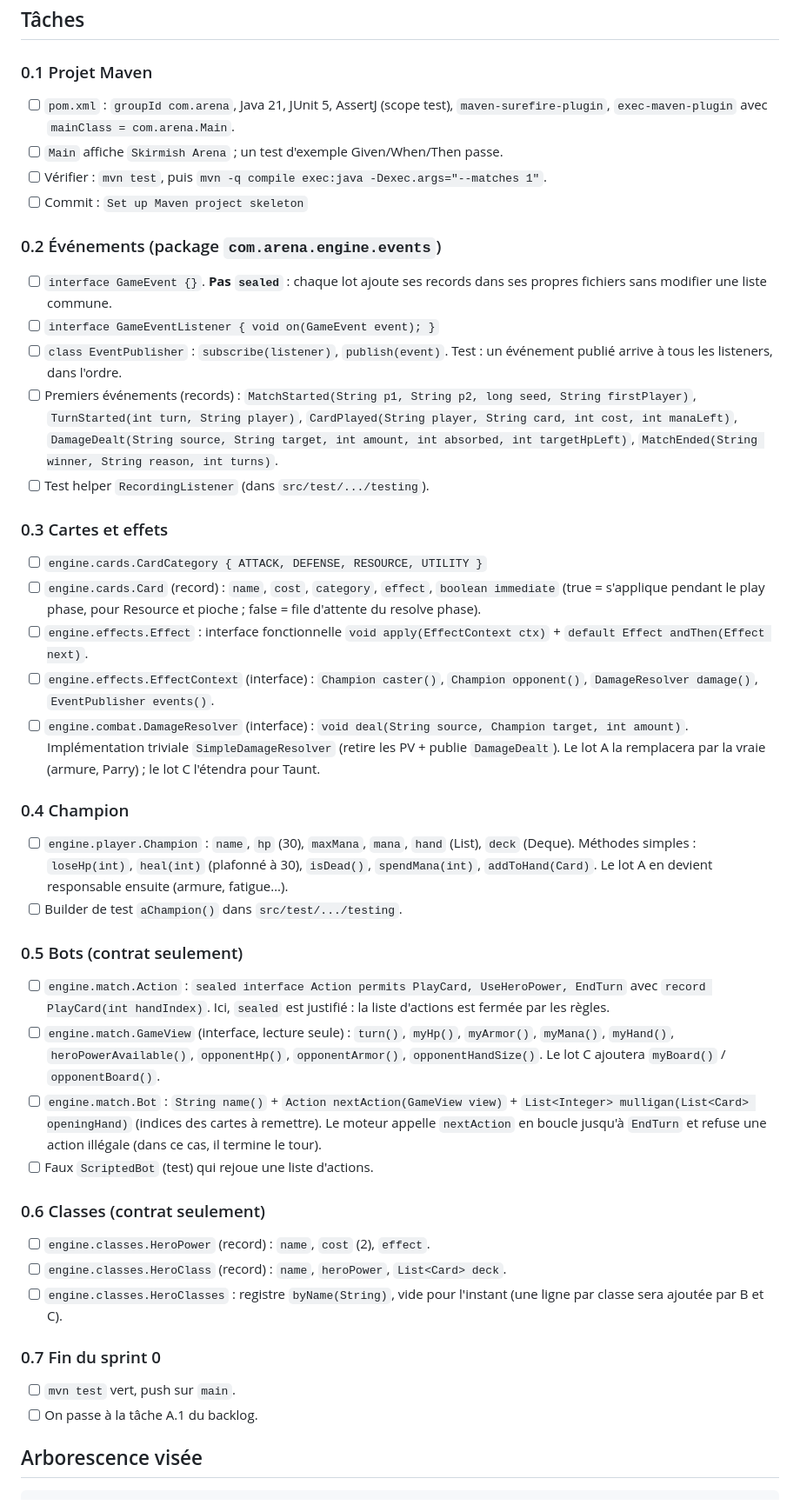
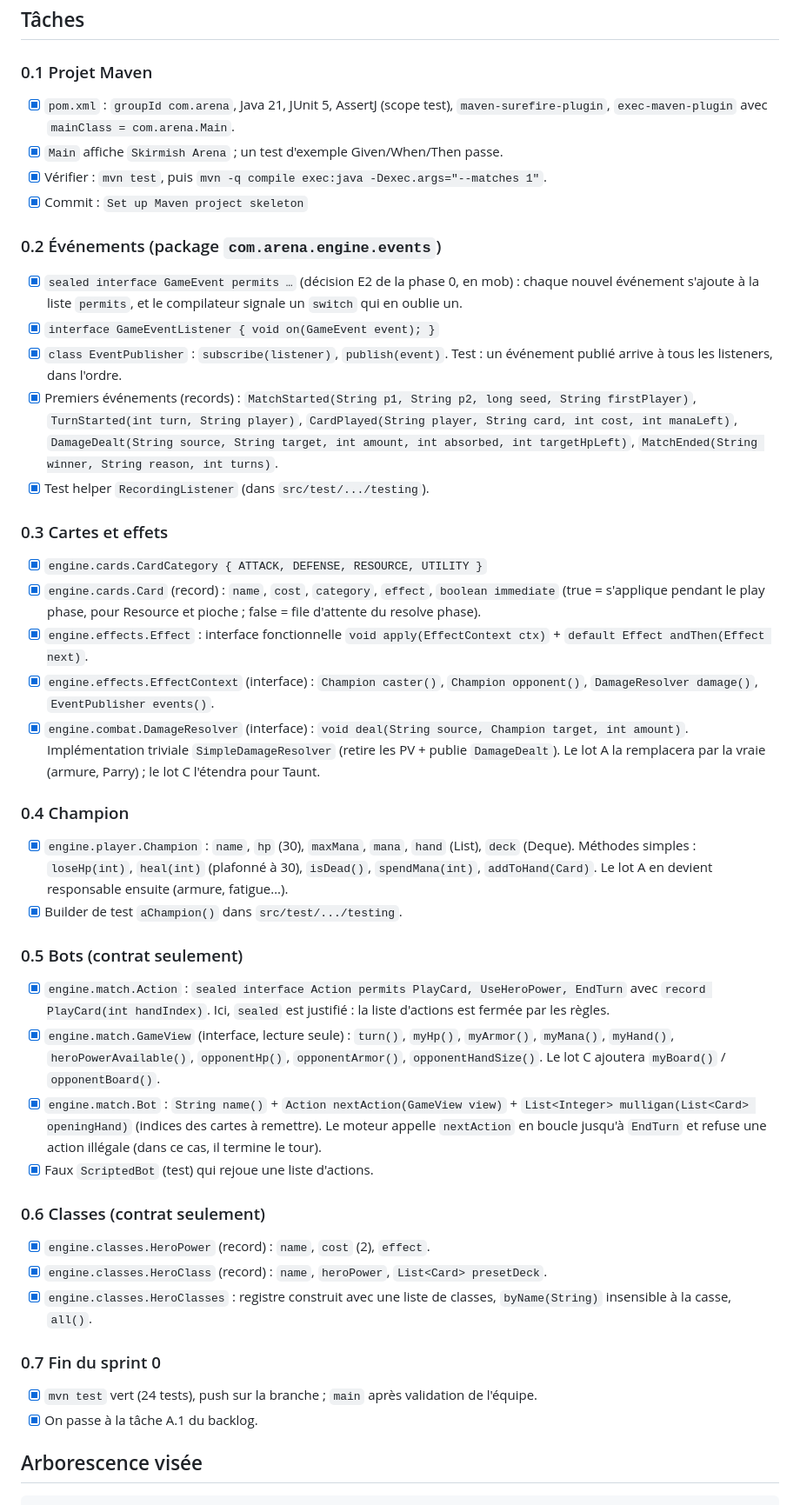
Before and after one commit to CallMeTom1/code-kata-card-game, a Markdown page: docs/plans/00-sprint-0-mob.md, the part around the change. Shown at 87% size. Drawn GitHub-style.

Commit message:
Tick sprint 0 tasks in the plan
Co-Authored-By: Claude Opus 5.5 <noreply@anthropic.com>
Claude-Session: https://claude.ai/code/session_01Dgh5y9jpGkZpAFnDfFwUeW

````diff
--- a/docs/plans/00-sprint-0-mob.md
+++ b/docs/plans/00-sprint-0-mob.md
@@ -11,73 +11,74 @@ sur `main` (voir la décision C1 de la phase 0).
 ## Tâches
 
 ### 0.1 Projet Maven
-- [ ] `pom.xml` : `groupId com.arena`, Java 21, JUnit 5, AssertJ (scope
+- [x] `pom.xml` : `groupId com.arena`, Java 21, JUnit 5, AssertJ (scope
       test), `maven-surefire-plugin`, `exec-maven-plugin` avec
       `mainClass = com.arena.Main`.
-- [ ] `Main` affiche `Skirmish Arena` ; un test d'exemple Given/When/Then passe.
-- [ ] Vérifier : `mvn test`, puis
+- [x] `Main` affiche `Skirmish Arena` ; un test d'exemple Given/When/Then passe.
+- [x] Vérifier : `mvn test`, puis
       `mvn -q compile exec:java -Dexec.args="--matches 1"`.
-- [ ] Commit : `Set up Maven project skeleton`
+- [x] Commit : `Set up Maven project skeleton`
 
 ### 0.2 Événements (package `com.arena.engine.events`)
-- [ ] `interface GameEvent {}`. **Pas `sealed`** : chaque lot ajoute ses
-      records dans ses propres fichiers sans modifier une liste commune.
-- [ ] `interface GameEventListener { void on(GameEvent event); }`
-- [ ] `class EventPublisher` : `subscribe(listener)`, `publish(event)`.
+- [x] `sealed interface GameEvent permits …` (décision E2 de la phase 0, en
+      mob) : chaque nouvel événement s'ajoute à la liste `permits`, et le
+      compilateur signale un `switch` qui en oublie un.
+- [x] `interface GameEventListener { void on(GameEvent event); }`
+- [x] `class EventPublisher` : `subscribe(listener)`, `publish(event)`.
       Test : un événement publié arrive à tous les listeners, dans l'ordre.
-- [ ] Premiers événements (records) : `MatchStarted(String p1, String p2,
+- [x] Premiers événements (records) : `MatchStarted(String p1, String p2,
       long seed, String firstPlayer)`, `TurnStarted(int turn, String player)`,
       `CardPlayed(String player, String card, int cost, int manaLeft)`,
       `DamageDealt(String source, String target, int amount, int absorbed,
       int targetHpLeft)`, `MatchEnded(String winner, String reason, int turns)`.
-- [ ] Test helper `RecordingListener` (dans `src/test/.../testing`).
+- [x] Test helper `RecordingListener` (dans `src/test/.../testing`).
 
 ### 0.3 Cartes et effets
-- [ ] `engine.cards.CardCategory { ATTACK, DEFENSE, RESOURCE, UTILITY }`
-- [ ] `engine.cards.Card` (record) : `name`, `cost`, `category`, `effect`,
+- [x] `engine.cards.CardCategory { ATTACK, DEFENSE, RESOURCE, UTILITY }`
+- [x] `engine.cards.Card` (record) : `name`, `cost`, `category`, `effect`,
       `boolean immediate` (true = s'applique pendant le play phase, pour
       Resource et pioche ; false = file d'attente du resolve phase).
-- [ ] `engine.effects.Effect` : interface fonctionnelle
+- [x] `engine.effects.Effect` : interface fonctionnelle
       `void apply(EffectContext ctx)` + `default Effect andThen(Effect next)`.
-- [ ] `engine.effects.EffectContext` (interface) : `Champion caster()`,
+- [x] `engine.effects.EffectContext` (interface) : `Champion caster()`,
       `Champion opponent()`, `DamageResolver damage()`, `EventPublisher events()`.
-- [ ] `engine.combat.DamageResolver` (interface) :
+- [x] `engine.combat.DamageResolver` (interface) :
       `void deal(String source, Champion target, int amount)`.
       Implémentation triviale `SimpleDamageResolver` (retire les PV + publie
       `DamageDealt`). Le lot A la remplacera par la vraie (armure, Parry) ;
       le lot C l'étendra pour Taunt.
 
 ### 0.4 Champion
-- [ ] `engine.player.Champion` : `name`, `hp` (30), `maxMana`, `mana`,
+- [x] `engine.player.Champion` : `name`, `hp` (30), `maxMana`, `mana`,
       `hand` (List<Card>), `deck` (Deque<Card>).
       Méthodes simples : `loseHp(int)`, `heal(int)` (plafonné à 30),
       `isDead()`, `spendMana(int)`, `addToHand(Card)`.
       Le lot A en devient responsable ensuite (armure, fatigue…).
-- [ ] Builder de test `aChampion()` dans `src/test/.../testing`.
+- [x] Builder de test `aChampion()` dans `src/test/.../testing`.
 
 ### 0.5 Bots (contrat seulement)
-- [ ] `engine.match.Action` : `sealed interface Action permits PlayCard,
+- [x] `engine.match.Action` : `sealed interface Action permits PlayCard,
       UseHeroPower, EndTurn` avec `record PlayCard(int handIndex)`. Ici,
       `sealed` est justifié : la liste d'actions est fermée par les règles.
-- [ ] `engine.match.GameView` (interface, lecture seule) : `turn()`,
+- [x] `engine.match.GameView` (interface, lecture seule) : `turn()`,
       `myHp()`, `myArmor()`, `myMana()`, `myHand()`, `heroPowerAvailable()`,
       `opponentHp()`, `opponentArmor()`, `opponentHandSize()`.
       Le lot C ajoutera `myBoard()` / `opponentBoard()`.
-- [ ] `engine.match.Bot` : `String name()` + `Action nextAction(GameView view)`
+- [x] `engine.match.Bot` : `String name()` + `Action nextAction(GameView view)`
       + `List<Integer> mulligan(List<Card> openingHand)` (indices des cartes à remettre).
       Le moteur appelle `nextAction` en boucle jusqu'à `EndTurn` et refuse
       une action illégale (dans ce cas, il termine le tour).
-- [ ] Faux `ScriptedBot` (test) qui rejoue une liste d'actions.
+- [x] Faux `ScriptedBot` (test) qui rejoue une liste d'actions.
 
 ### 0.6 Classes (contrat seulement)
-- [ ] `engine.classes.HeroPower` (record) : `name`, `cost` (2), `effect`.
-- [ ] `engine.classes.HeroClass` (record) : `name`, `heroPower`, `List<Card> deck`.
-- [ ] `engine.classes.HeroClasses` : registre `byName(String)`, vide pour
-      l'instant (une ligne par classe sera ajoutée par B et C).
+- [x] `engine.classes.HeroPower` (record) : `name`, `cost` (2), `effect`.
+- [x] `engine.classes.HeroClass` (record) : `name`, `heroPower`, `List<Card> presetDeck`.
+- [x] `engine.classes.HeroClasses` : registre construit avec une liste de
+      classes, `byName(String)` insensible à la casse, `all()`.
 
 ### 0.7 Fin du sprint 0
-- [ ] `mvn test` vert, push sur `main`.
-- [ ] On passe à la tâche A.1 du backlog.
+- [x] `mvn test` vert (24 tests), push sur la branche ; `main` après validation de l'équipe.
+- [x] On passe à la tâche A.1 du backlog.
 
 ## Arborescence visée
 ```
````
